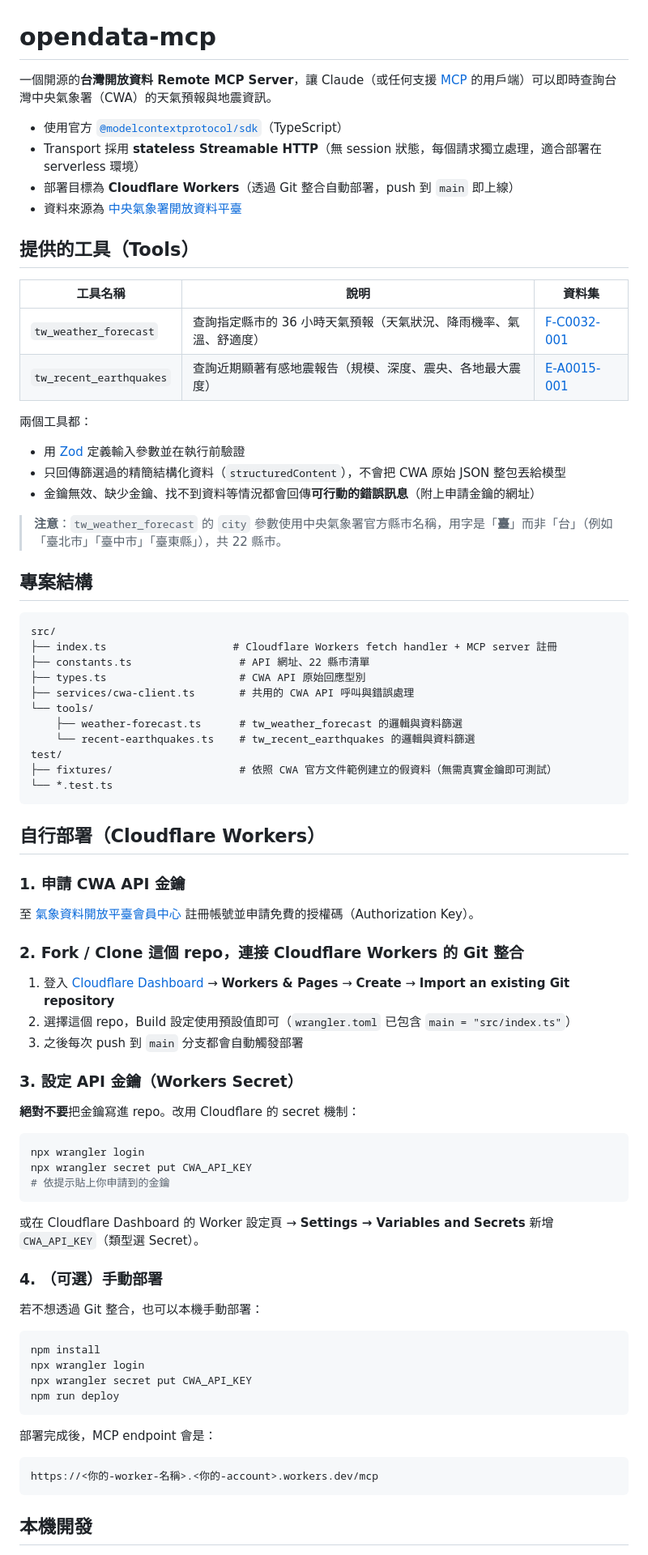
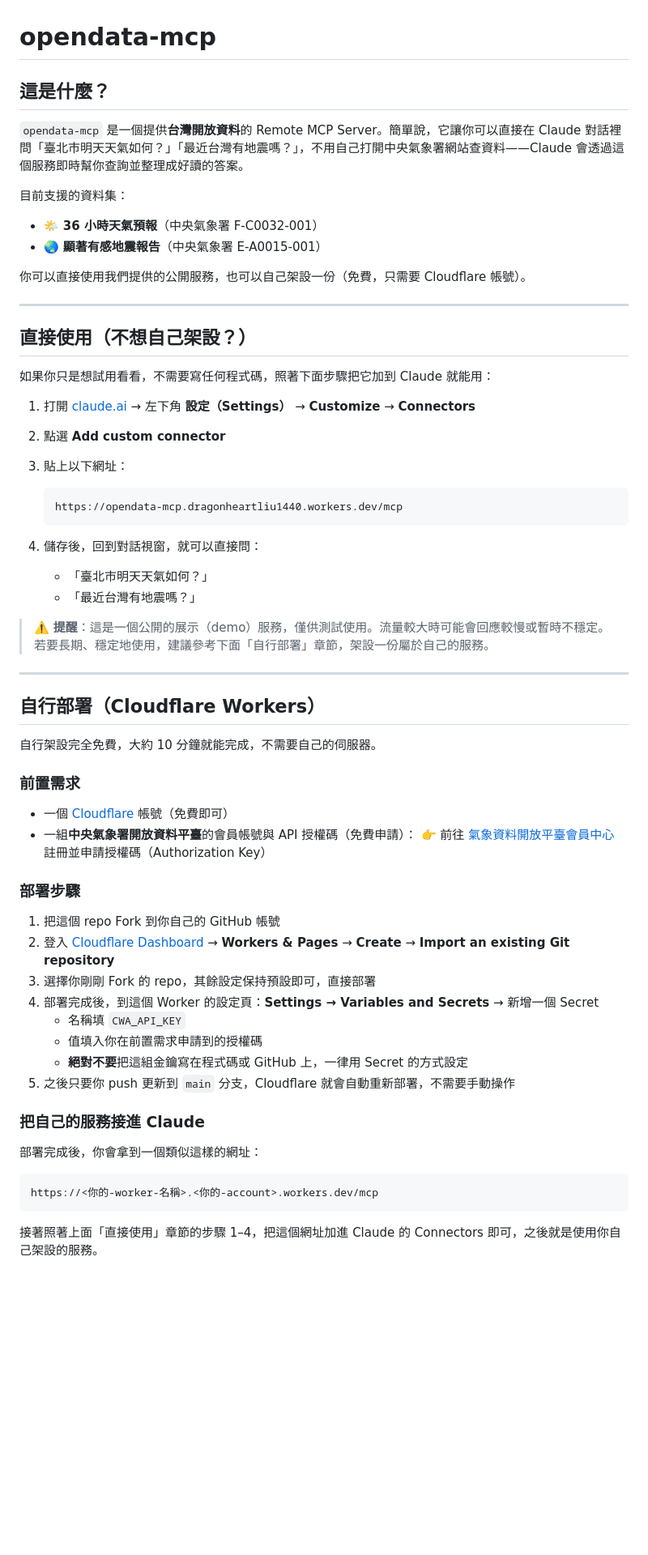
Before and after one commit to dragonheart8787/opendata-mcp, a Markdown page: README.md, the part around one of its changes. Shown at 81% size. Rendered like a GitHub page; blank space fills up the shorter version.

Commit message:
Rewrite README for general users, not just developers
Restructure around two audiences: people who just want to use the
public demo connector (step-by-step Claude.ai connector setup, with
example questions and a stability disclaimer), and people who want to
self-host (prerequisites, full Cloudflare Git-integration deploy walk-
through including the CWA_API_KEY secret, then connecting their own
URL to Claude).

Also adds a tools table with dataset IDs/params, a data-source and
licensing section (CWA data under 政府資料開放授權條款第1版, with a
disclaimer to defer to CWA's official channels for hazard/warning
information), and drops the developer-oriented project-structure and
implementation-detail sections that don't serve either audience.

````diff
--- a/README.md
+++ b/README.md
@@ -1,83 +1,67 @@
 # opendata-mcp
 
-一個開源的**台灣開放資料 Remote MCP Server**，讓 Claude（或任何支援 [MCP](https://modelcontextprotocol.io) 的用戶端）可以即時查詢台灣中央氣象署（CWA）的天氣預報與地震資訊。
+## 這是什麼？
 
-- 使用官方 [`@modelcontextprotocol/sdk`](https://github.com/modelcontextprotocol/typescript-sdk)（TypeScript）
-- Transport 採用 **stateless Streamable HTTP**（無 session 狀態，每個請求獨立處理，適合部署在 serverless 環境）
-- 部署目標為 **Cloudflare Workers**（透過 Git 整合自動部署，push 到 `main` 即上線）
-- 資料來源為 [中央氣象署開放資料平臺](https://opendata.cwa.gov.tw/)
+`opendata-mcp` 是一個提供**台灣開放資料**的 Remote MCP Server。簡單說，它讓你可以直接在 Claude 對話裡問「臺北市明天天氣如何？」「最近台灣有地震嗎？」，不用自己打開中央氣象署網站查資料——Claude 會透過這個服務即時幫你查詢並整理成好讀的答案。
 
-## 提供的工具（Tools）
+目前支援的資料集：
 
-| 工具名稱 | 說明 | 資料集 |
-| --- | --- | --- |
-| `tw_weather_forecast` | 查詢指定縣市的 36 小時天氣預報（天氣狀況、降雨機率、氣溫、舒適度） | [F-C0032-001](https://opendata.cwa.gov.tw/dataset/forecast/F-C0032-001) |
-| `tw_recent_earthquakes` | 查詢近期顯著有感地震報告（規模、深度、震央、各地最大震度） | [E-A0015-001](https://opendata.cwa.gov.tw/dataset/earthquake/E-A0015-001) |
+- 🌤️ **36 小時天氣預報**（中央氣象署 F-C0032-001）
+- 🌏 **顯著有感地震報告**（中央氣象署 E-A0015-001）
 
-兩個工具都：
+你可以直接使用我們提供的公開服務，也可以自己架設一份（免費，只需要 Cloudflare 帳號）。
 
-- 用 [Zod](https://zod.dev/) 定義輸入參數並在執行前驗證
-- 只回傳篩選過的精簡結構化資料（`structuredContent`），不會把 CWA 原始 JSON 整包丟給模型
-- 金鑰無效、缺少金鑰、找不到資料等情況都會回傳**可行動的錯誤訊息**（附上申請金鑰的網址）
+---
 
-> **注意**：`tw_weather_forecast` 的 `city` 參數使用中央氣象署官方縣市名稱，用字是「**臺**」而非「台」（例如「臺北市」「臺中市」「臺東縣」），共 22 縣市。
+## 直接使用（不想自己架設？）
 
-## 專案結構
+如果你只是想試用看看，不需要寫任何程式碼，照著下面步驟把它加到 Claude 就能用：
 
-```
-src/
-├── index.ts                    # Cloudflare Workers fetch handler + MCP server 註冊
-├── constants.ts                 # API 網址、22 縣市清單
-├── types.ts                     # CWA API 原始回應型別
-├── services/cwa-client.ts       # 共用的 CWA API 呼叫與錯誤處理
-└── tools/
-    ├── weather-forecast.ts      # tw_weather_forecast 的邏輯與資料篩選
-    └── recent-earthquakes.ts    # tw_recent_earthquakes 的邏輯與資料篩選
-test/
-├── fixtures/                    # 依照 CWA 官方文件範例建立的假資料（無需真實金鑰即可測試）
-└── *.test.ts
-```
+1. 打開 [claude.ai](https://claude.ai) → 左下角 **設定（Settings）** → **Customize** → **Connectors**
+2. 點選 **Add custom connector**
+3. 貼上以下網址：
+
+   ```
+   https://opendata-mcp.dragonheartliu1440.workers.dev/mcp
+   ```
+
+4. 儲存後，回到對話視窗，就可以直接問：
+
+   - 「臺北市明天天氣如何？」
+   - 「最近台灣有地震嗎？」
+
+> ⚠️ **提醒**：這是一個公開的展示（demo）服務，僅供測試使用。流量較大時可能會回應較慢或暫時不穩定。若要長期、穩定地使用，建議參考下面「自行部署」章節，架設一份屬於自己的服務。
+
+---
 
 ## 自行部署（Cloudflare Workers）
 
-### 1. 申請 CWA API 金鑰
+自行架設完全免費，大約 10 分鐘就能完成，不需要自己的伺服器。
 
-至 [氣象資料開放平臺會員中心](https://opendata.cwa.gov.tw/user/authkey) 註冊帳號並申請免費的授權碼（Authorization Key）。
+### 前置需求
 
-### 2. Fork / Clone 這個 repo，連接 Cloudflare Workers 的 Git 整合
+- 一個 [Cloudflare](https://dash.cloudflare.com/sign-up) 帳號（免費即可）
+- 一組**中央氣象署開放資料平臺**的會員帳號與 API 授權碼（免費申請）：
+  👉 前往 [氣象資料開放平臺會員中心](https://opendata.cwa.gov.tw/user/authkey) 註冊並申請授權碼（Authorization Key）
 
-1. 登入 [Cloudflare Dashboard](https://dash.cloudflare.com/) → **Workers & Pages** → **Create** → **Import an existing Git repository**
-2. 選擇這個 repo，Build 設定使用預設值即可（`wrangler.toml` 已包含 `main = "src/index.ts"`）
-3. 之後每次 push 到 `main` 分支都會自動觸發部署
+### 部署步驟
 
-### 3. 設定 API 金鑰（Workers Secret）
+1. 把這個 repo Fork 到你自己的 GitHub 帳號
+2. 登入 [Cloudflare Dashboard](https://dash.cloudflare.com/) → **Workers & Pages** → **Create** → **Import an existing Git repository**
+3. 選擇你剛剛 Fork 的 repo，其餘設定保持預設即可，直接部署
+4. 部署完成後，到這個 Worker 的設定頁：**Settings → Variables and Secrets** → 新增一個 Secret
+   - 名稱填 `CWA_API_KEY`
+   - 值填入你在前置需求申請到的授權碼
+   - **絕對不要**把這組金鑰寫在程式碼或 GitHub 上，一律用 Secret 的方式設定
+5. 之後只要你 push 更新到 `main` 分支，Cloudflare 就會自動重新部署，不需要手動操作
 
-**絕對不要**把金鑰寫進 repo。改用 Cloudflare 的 secret 機制：
+### 把自己的服務接進 Claude
 
-```bash
-npx wrangler login
-npx wrangler secret put CWA_API_KEY
-# 依提示貼上你申請到的金鑰
-```
-
-或在 Cloudflare Dashboard 的 Worker 設定頁 → **Settings → Variables and Secrets** 新增 `CWA_API_KEY`（類型選 Secret）。
-
-### 4. （可選）手動部署
-
-若不想透過 Git 整合，也可以本機手動部署：
-
-```bash
-npm install
-npx wrangler login
-npx wrangler secret put CWA_API_KEY
-npm run deploy
-```
-
-部署完成後，MCP endpoint 會是：
+部署完成後，你會拿到一個類似這樣的網址：
 
 ```
 https://<你的-worker-名稱>.<你的-account>.workers.dev/mcp
 ```
 
-## 本機開發
+接著照著上面「直接使用」章節的步驟 1–4，把這個網址加進 Claude 的 Connectors 即可，之後就是使用你自己架設的服務。
 
````
Also changed, not shown: other parts of README.md (+14 -42 lines).
